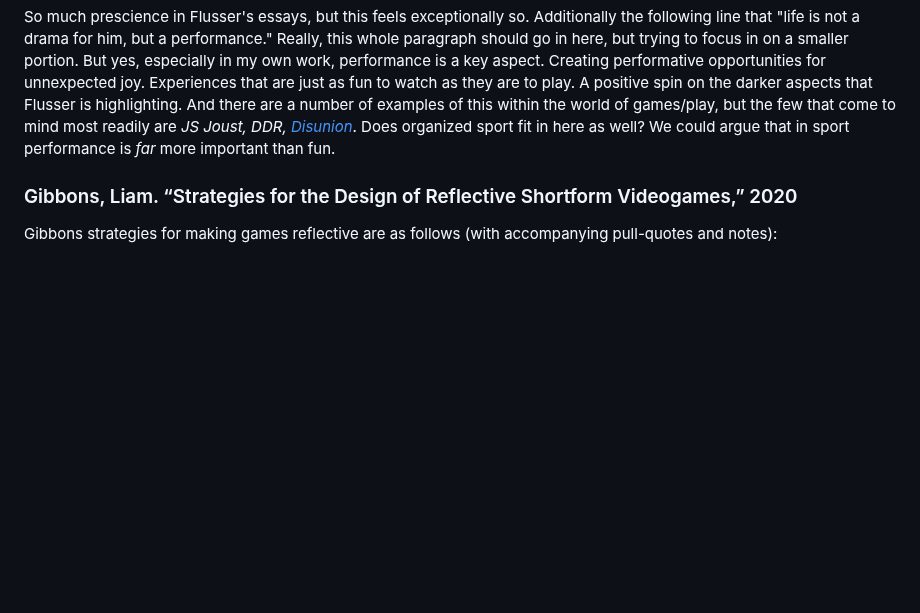
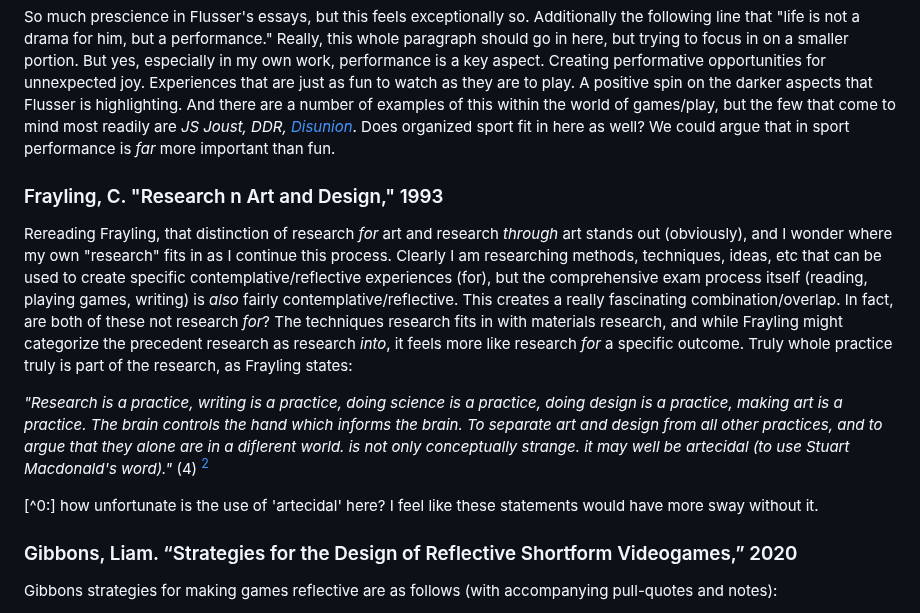
Before and after one commit to mouseandthebillionaire/RAGE, a Markdown page: relatedWork.md, the part around the change. GitHub-like rendering; blank space fills up the shorter version.

Commit message:
readings: thoughts on Frayling

```diff
--- a/relatedWork.md
+++ b/relatedWork.md
@@ -181,6 +181,13 @@ _"This new human being in the process of being born all around us and within us
 
 So much prescience in Flusser's essays, but this feels exceptionally so. Additionally the following line that "life is not a drama for him, but a performance." Really, this whole paragraph should go in here, but trying to focus in on a smaller portion. But yes, especially in my own work, performance is a key aspect. Creating performative opportunities for unnexpected joy. Experiences that are just as fun to watch as they are to play. A positive spin on the darker aspects that Flusser is highlighting. And there are a number of examples of this within the world of games/play, but the few that come to mind most readily are *JS Joust, DDR, [Disunion](https://vimeo.com/65510054)*. Does organized sport fit in here as well? We could argue that in sport performance is *far* more important than fun.
 
+### Frayling, C. "Research n Art and Design," 1993
+
+Rereading Frayling, that distinction of research *for* art and research *through* art stands out (obviously), and I wonder where my own "research" fits in as I continue this process. Clearly I am researching methods, techniques, ideas, etc that can be used to create specific contemplative/reflective experiences (for), but the comprehensive exam process itself (reading, playing games, writing) is *also* fairly contemplative/reflective. This creates a really fascinating combination/overlap. In fact, are both of these not research *for*? The techniques research fits in with materials research, and while Frayling might categorize the precedent research as research *into*, it feels more like research *for* a specific outcome. Truly whole practice truly is part of the research, as Frayling states:
+
+_"Research is a practice, writing is a practice, doing science is a practice, doing design is a practice, making art is a practice. The brain controls the hand which informs the brain. To separate art and design from all other practices, and to argue that they alone are in a diflerent world. is not only conceptually strange. it may well be artecidal (to use Stuart Macdonald's word)."_ (4) [^0]
+
+[^0:] how unfortunate is the use of 'artecidal' here? I feel like these statements would have more sway without it.
 ### Gibbons, Liam. “Strategies for the Design of Reflective Shortform Videogames,” 2020
 
 Gibbons strategies for making games reflective are as follows (with accompanying pull-quotes and notes):
```
